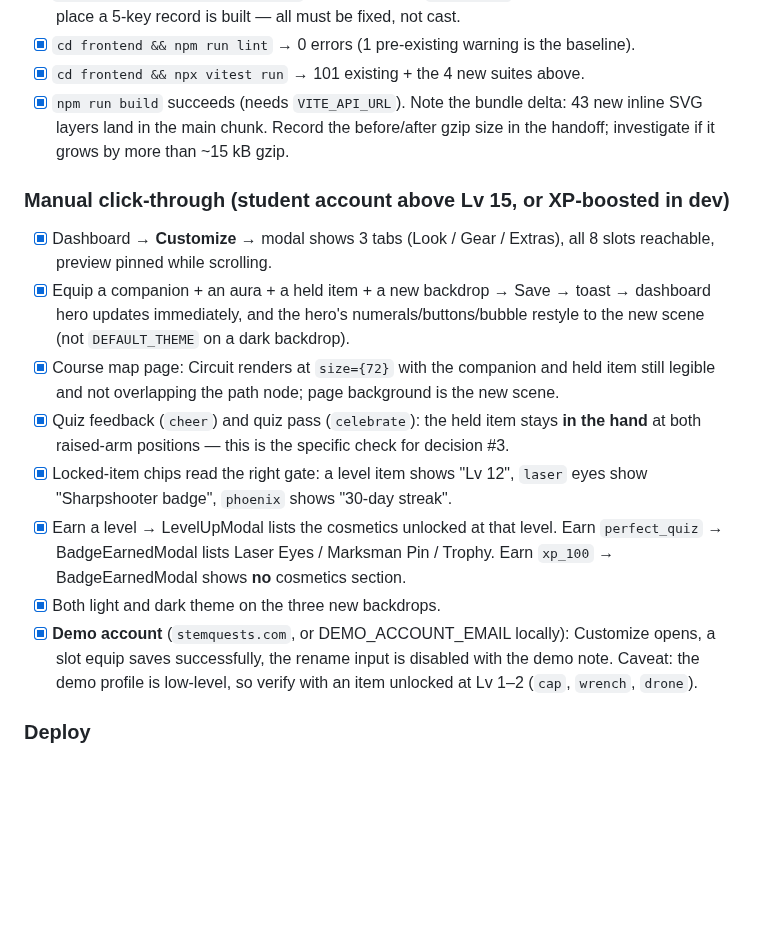
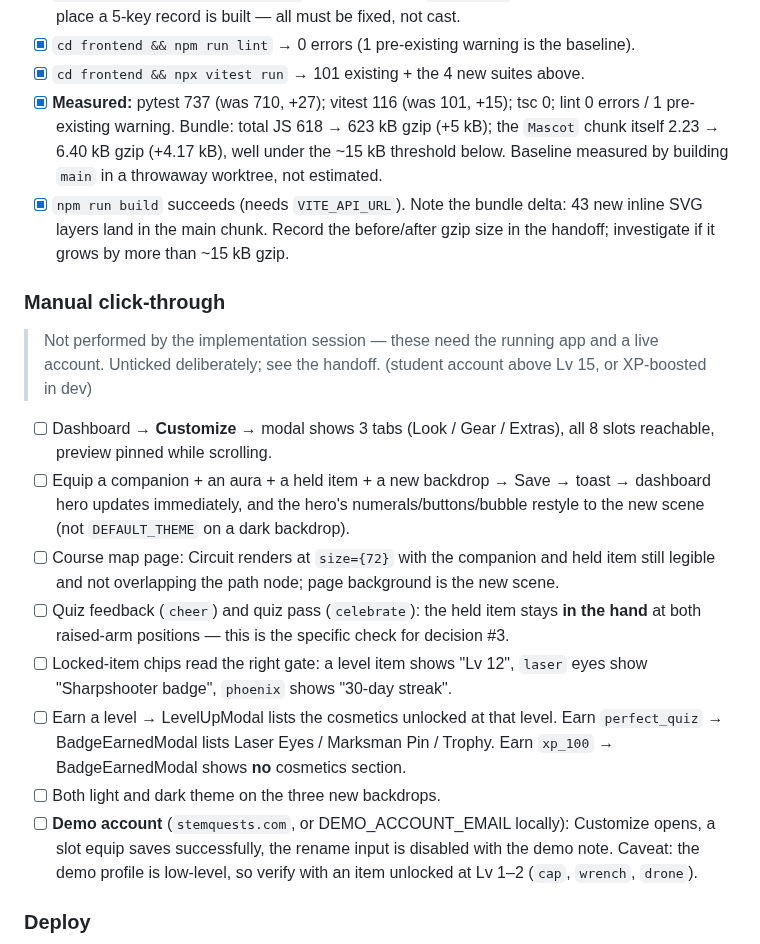
Before and after one commit to Cesar6060/LMS, a Markdown page: docs/specs/phase-64-circuit-avatar-expansion.md, the part around the change. Rendered like a GitHub page; blank space fills up the shorter version.

Commit message:
docs: tick phase-64 spec checklist and record measured bundle delta

```diff
--- a/docs/specs/phase-64-circuit-avatar-expansion.md
+++ b/docs/specs/phase-64-circuit-avatar-expansion.md
@@ -378,27 +378,36 @@ caller can't reintroduce a per-item query.
       surface every place a 5-key record is built — all must be fixed, not cast.
 - [x] `cd frontend && npm run lint` → 0 errors (1 pre-existing warning is the baseline).
 - [x] `cd frontend && npx vitest run` → 101 existing + the 4 new suites above.
+- [x] **Measured:** pytest 737 (was 710, +27); vitest 116 (was 101, +15); tsc 0;
+      lint 0 errors / 1 pre-existing warning. Bundle: total JS 618 → 623 kB gzip
+      (+5 kB); the `Mascot` chunk itself 2.23 → 6.40 kB gzip (+4.17 kB), well
+      under the ~15 kB threshold below. Baseline measured by building `main` in
+      a throwaway worktree, not estimated.
 - [x] `npm run build` succeeds (needs `VITE_API_URL`). Note the bundle delta: 43 new
       inline SVG layers land in the main chunk. Record the before/after gzip size in
       the handoff; investigate if it grows by more than ~15 kB gzip.
 
-### Manual click-through (student account above Lv 15, or XP-boosted in dev)
-- [x] Dashboard → **Customize** → modal shows 3 tabs (Look / Gear / Extras), all
+### Manual click-through
+
+> Not performed by the implementation session — these need the running app
+> and a live account. Unticked deliberately; see the handoff.
+ (student account above Lv 15, or XP-boosted in dev)
+- [ ] Dashboard → **Customize** → modal shows 3 tabs (Look / Gear / Extras), all
       8 slots reachable, preview pinned while scrolling.
-- [x] Equip a companion + an aura + a held item + a new backdrop → Save → toast →
+- [ ] Equip a companion + an aura + a held item + a new backdrop → Save → toast →
       dashboard hero updates immediately, and the hero's numerals/buttons/bubble
       restyle to the new scene (not `DEFAULT_THEME` on a dark backdrop).
-- [x] Course map page: Circuit renders at `size={72}` with the companion and held item
+- [ ] Course map page: Circuit renders at `size={72}` with the companion and held item
       still legible and not overlapping the path node; page background is the new scene.
-- [x] Quiz feedback (`cheer`) and quiz pass (`celebrate`): the held item stays **in the
+- [ ] Quiz feedback (`cheer`) and quiz pass (`celebrate`): the held item stays **in the
       hand** at both raised-arm positions — this is the specific check for decision #3.
-- [x] Locked-item chips read the right gate: a level item shows "Lv 12", `laser` eyes
+- [ ] Locked-item chips read the right gate: a level item shows "Lv 12", `laser` eyes
       show "Sharpshooter badge", `phoenix` shows "30-day streak".
-- [x] Earn a level → LevelUpModal lists the cosmetics unlocked at that level.
+- [ ] Earn a level → LevelUpModal lists the cosmetics unlocked at that level.
       Earn `perfect_quiz` → BadgeEarnedModal lists Laser Eyes / Marksman Pin / Trophy.
       Earn `xp_100` → BadgeEarnedModal shows **no** cosmetics section.
-- [x] Both light and dark theme on the three new backdrops.
-- [x] **Demo account** (`stemquests.com`, or DEMO_ACCOUNT_EMAIL locally): Customize
+- [ ] Both light and dark theme on the three new backdrops.
+- [ ] **Demo account** (`stemquests.com`, or DEMO_ACCOUNT_EMAIL locally): Customize
       opens, a slot equip saves successfully, the rename input is disabled with the
       demo note. Caveat: the demo profile is low-level, so verify with an item unlocked
       at Lv 1–2 (`cap`, `wrench`, `drone`).
```
